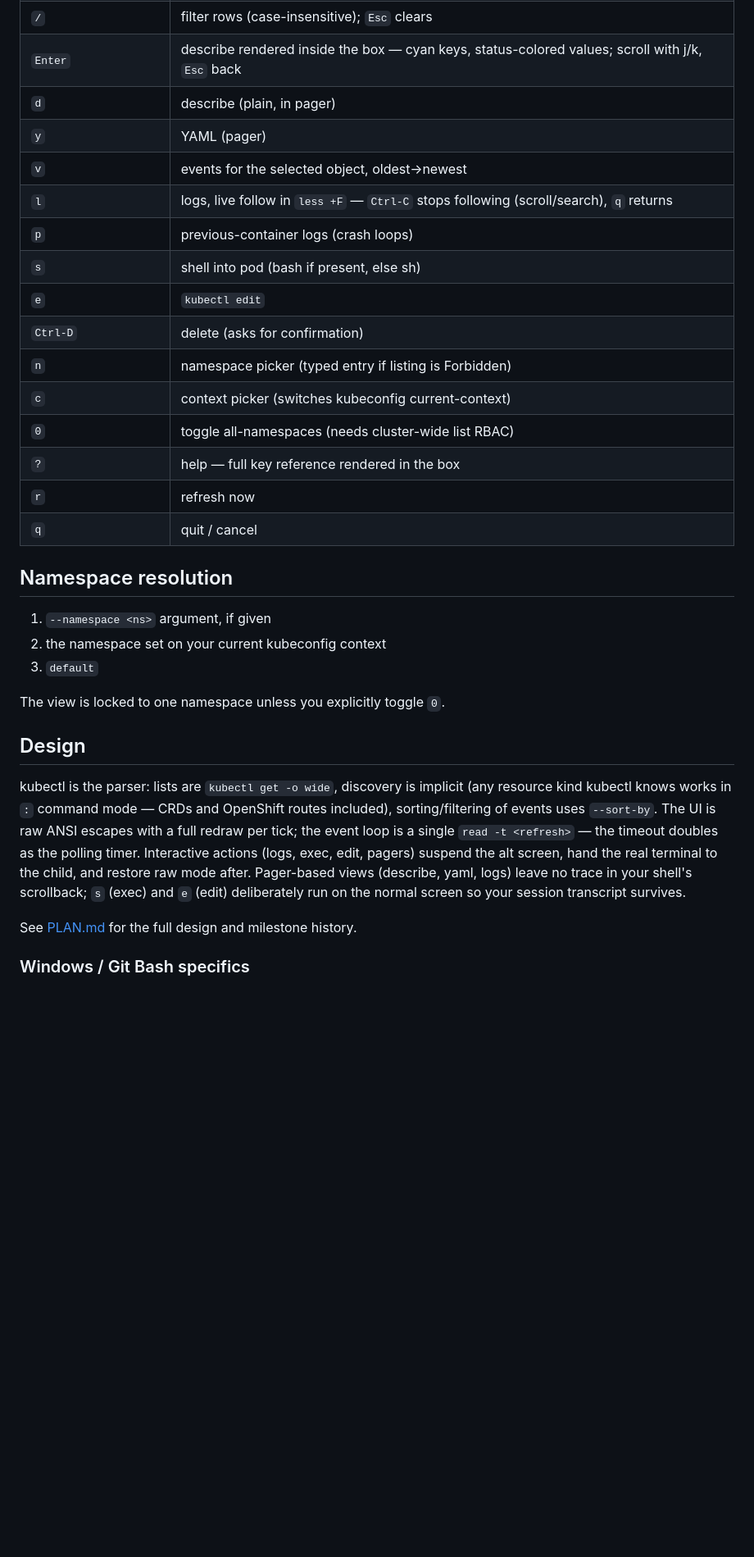
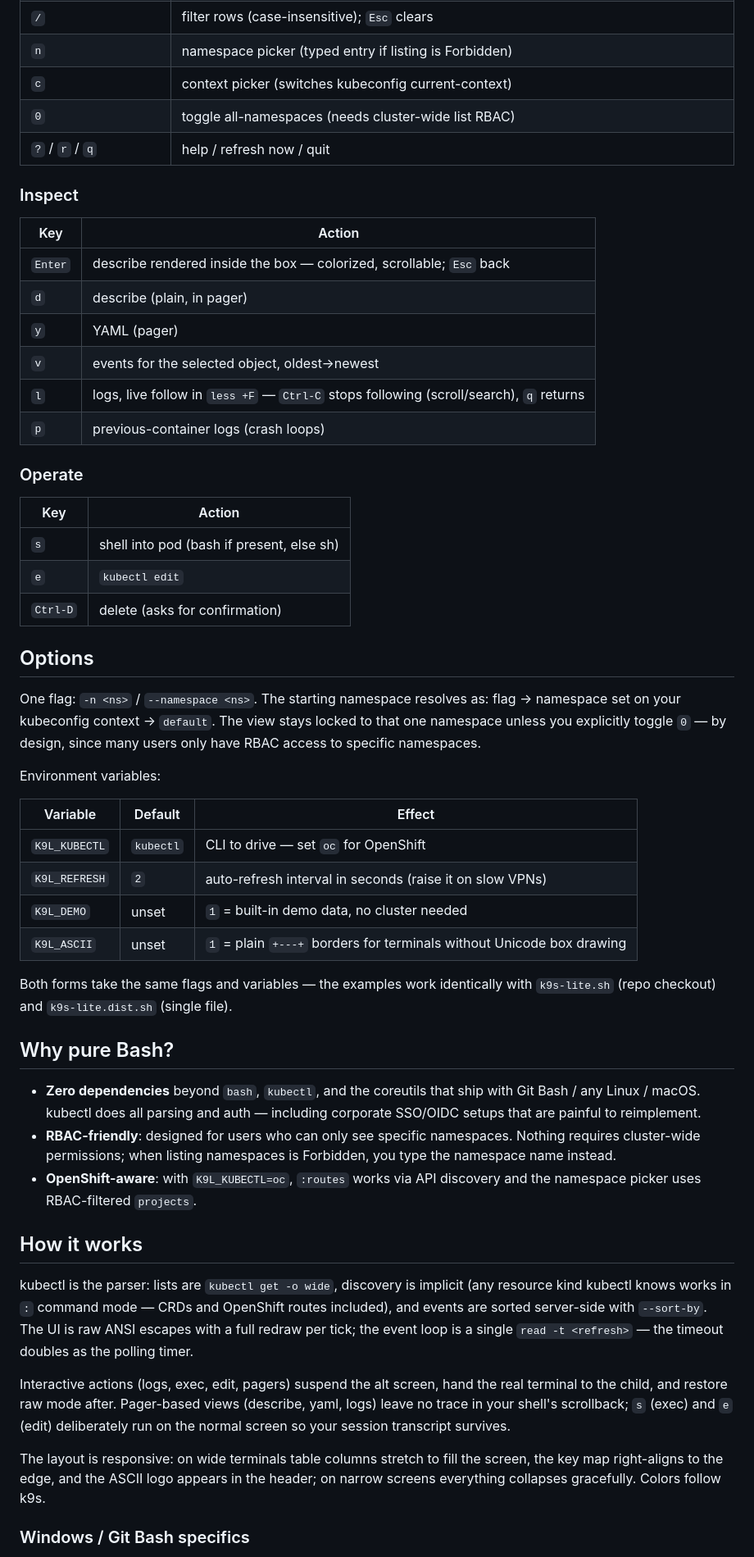
Before and after one commit to bguruprasad/k9s-lite, a Markdown page: README.md, the part around one of its changes. Shown at 82% size. Rendered like a GitHub page; blank space fills up the shorter version.

```diff
--- a/README.md
+++ b/README.md
@@ -104,41 +62,75 @@ k9l -n my-namespace
 | `/` | filter rows (case-insensitive); `Esc` clears |
-| `Enter` | describe rendered inside the box — cyan keys, status-colored values; scroll with j/k, `Esc` back |
+| `n` | namespace picker (typed entry if listing is Forbidden) |
+| `c` | context picker (switches kubeconfig current-context) |
+| `0` | toggle all-namespaces (needs cluster-wide list RBAC) |
+| `?` / `r` / `q` | help / refresh now / quit |
+
+### Inspect
+
+| Key | Action |
+|-----|--------|
+| `Enter` | describe rendered inside the box — colorized, scrollable; `Esc` back |
 | `d` | describe (plain, in pager) |
 | `y` | YAML (pager) |
 | `v` | events for the selected object, oldest→newest |
 | `l` | logs, live follow in `less +F` — `Ctrl-C` stops following (scroll/search), `q` returns |
 | `p` | previous-container logs (crash loops) |
+
+### Operate
+
+| Key | Action |
+|-----|--------|
 | `s` | shell into pod (bash if present, else sh) |
 | `e` | `kubectl edit` |
 | `Ctrl-D` | delete (asks for confirmation) |
-| `n` | namespace picker (typed entry if listing is Forbidden) |
-| `c` | context picker (switches kubeconfig current-context) |
-| `0` | toggle all-namespaces (needs cluster-wide list RBAC) |
-| `?` | help — full key reference rendered in the box |
-| `r` | refresh now |
-| `q` | quit / cancel |
 
-## Namespace resolution
+## Options
 
-1. `--namespace <ns>` argument, if given
-2. the namespace set on your current kubeconfig context
-3. `default`
+One flag: `-n <ns>` / `--namespace <ns>`. The starting namespace resolves as:
+flag → namespace set on your kubeconfig context → `default`. The view stays
+locked to that one namespace unless you explicitly toggle `0` — by design,
+since many users only have RBAC access to specific namespaces.
 
-The view is locked to one namespace unless you explicitly toggle `0`.
+Environment variables:
 
-## Design
+| Variable | Default | Effect |
+|----------|---------|--------|
+| `K9L_KUBECTL` | `kubectl` | CLI to drive — set `oc` for OpenShift |
+| `K9L_REFRESH` | `2` | auto-refresh interval in seconds (raise it on slow VPNs) |
+| `K9L_DEMO` | unset | `1` = built-in demo data, no cluster needed |
+| `K9L_ASCII` | unset | `1` = plain `+---+` borders for terminals without Unicode box drawing |
+
+Both forms take the same flags and variables — the examples work identically
+with `k9s-lite.sh` (repo checkout) and `k9s-lite.dist.sh` (single file).
+
+## Why pure Bash?
+
+- **Zero dependencies** beyond `bash`, `kubectl`, and the coreutils that ship
+  with Git Bash / any Linux / macOS. kubectl does all parsing and auth —
+  including corporate SSO/OIDC setups that are painful to reimplement.
+- **RBAC-friendly**: designed for users who can only see specific namespaces.
+  Nothing requires cluster-wide permissions; when listing namespaces is
+  Forbidden, you type the namespace name instead.
+- **OpenShift-aware**: with `K9L_KUBECTL=oc`, `:routes` works via API
+  discovery and the namespace picker uses RBAC-filtered `projects`.
+
+## How it works
 
 kubectl is the parser: lists are `kubectl get -o wide`, discovery is implicit
 (any resource kind kubectl knows works in `:` command mode — CRDs and OpenShift
-routes included), sorting/filtering of events uses `--sort-by`. The UI is raw
-ANSI escapes with a full redraw per tick; the event loop is a single
-`read -t <refresh>` — the timeout doubles as the polling timer. Interactive
-actions (logs, exec, edit, pagers) suspend the alt screen, hand the real
-terminal to the child, and restore raw mode after. Pager-based views (describe,
-yaml, logs) leave no trace in your shell's scrollback; `s` (exec) and `e` (edit)
-deliberately run on the normal screen so your session transcript survives.
+routes included), and events are sorted server-side with `--sort-by`. The UI is
+raw ANSI escapes with a full redraw per tick; the event loop is a single
+`read -t <refresh>` — the timeout doubles as the polling timer.
 
-See [PLAN.md](PLAN.md) for the full design and milestone history.
+Interactive actions (logs, exec, edit, pagers) suspend the alt screen, hand the
+real terminal to the child, and restore raw mode after. Pager-based views
+(describe, yaml, logs) leave no trace in your shell's scrollback; `s` (exec)
+and `e` (edit) deliberately run on the normal screen so your session transcript
+survives.
+
+The layout is responsive: on wide terminals table columns stretch to fill the
+screen, the key map right-aligns to the edge, and the ASCII logo appears in the
+header; on narrow screens everything collapses gracefully. Colors follow k9s.
 
 ### Windows / Git Bash specifics
 
```
Also changed, not shown: other parts of README.md (+33 -67 lines).
